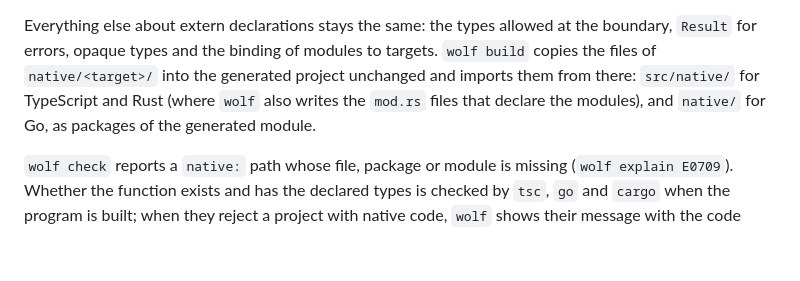
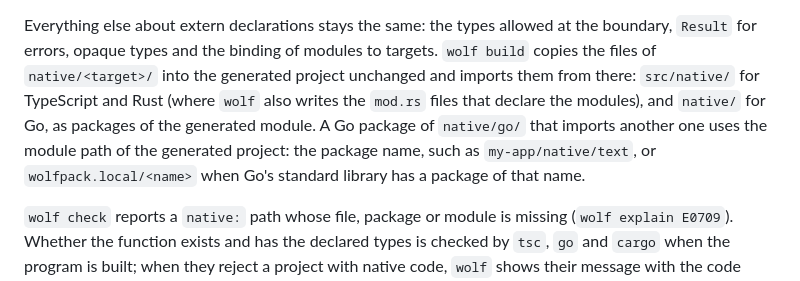
Before and after one commit to realfamousbae/wolfpack, a Markdown page: docs/guide/12-extern.md, the part around the change. Drawn GitHub-style; blank space fills up the shorter version.

Commit message:
docs: the module path for native Go packages, and the Go extern error fix

```diff
--- a/docs/guide/12-extern.md
+++ b/docs/guide/12-extern.md
@@ -189,7 +189,10 @@ Everything else about extern declarations stays the same: the types allowed at t
 `Result` for errors, opaque types and the binding of modules to targets. `wolf build` copies the
 files of `native/<target>/` into the generated project unchanged and imports them from there:
 `src/native/` for TypeScript and Rust (where `wolf` also writes the `mod.rs` files that declare the
-modules), and `native/` for Go, as packages of the generated module.
+modules), and `native/` for Go, as packages of the generated module. A Go package of `native/go/`
+that imports another one uses the module path of the generated project: the package name, such as
+`my-app/native/text`, or `wolfpack.local/<name>` when Go's standard library has a package of that
+name.
 
 `wolf check` reports a `native:` path whose file, package or module is missing (`wolf explain
 E0709`). Whether the function exists and has the declared types is checked by `tsc`, `go` and
```
Also changed, not shown: CHANGELOG.md (+2 -0 lines).
